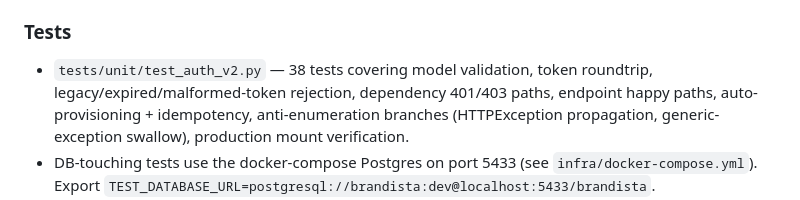
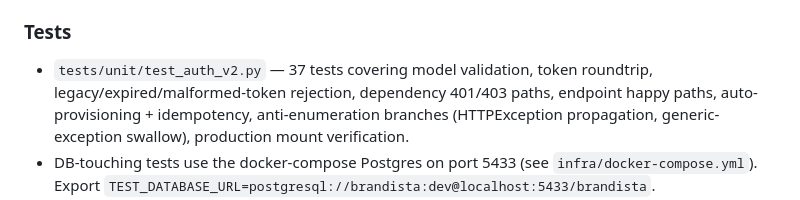
Before and after one commit to brandista/brandista-api, a Markdown page: CHANGELOG.md, the part around the change. Rendered like a GitHub page.

Commit message:
docs(changelog): correct test count 38 -> 37

```diff
--- a/CHANGELOG.md
+++ b/CHANGELOG.md
@@ -51,7 +51,7 @@ Muoto: [Keep a Changelog](https://keepachangelog.com/en/1.0.0/)
 - `agents/config.py` — same `SECRET_KEY` and `ALGORITHM` for both shapes.
 
 ### Tests
-- `tests/unit/test_auth_v2.py` — 38 tests covering model validation,
+- `tests/unit/test_auth_v2.py` — 37 tests covering model validation,
   token roundtrip, legacy/expired/malformed-token rejection, dependency
   401/403 paths, endpoint happy paths, auto-provisioning + idempotency,
   anti-enumeration branches (HTTPException propagation, generic-exception
```
